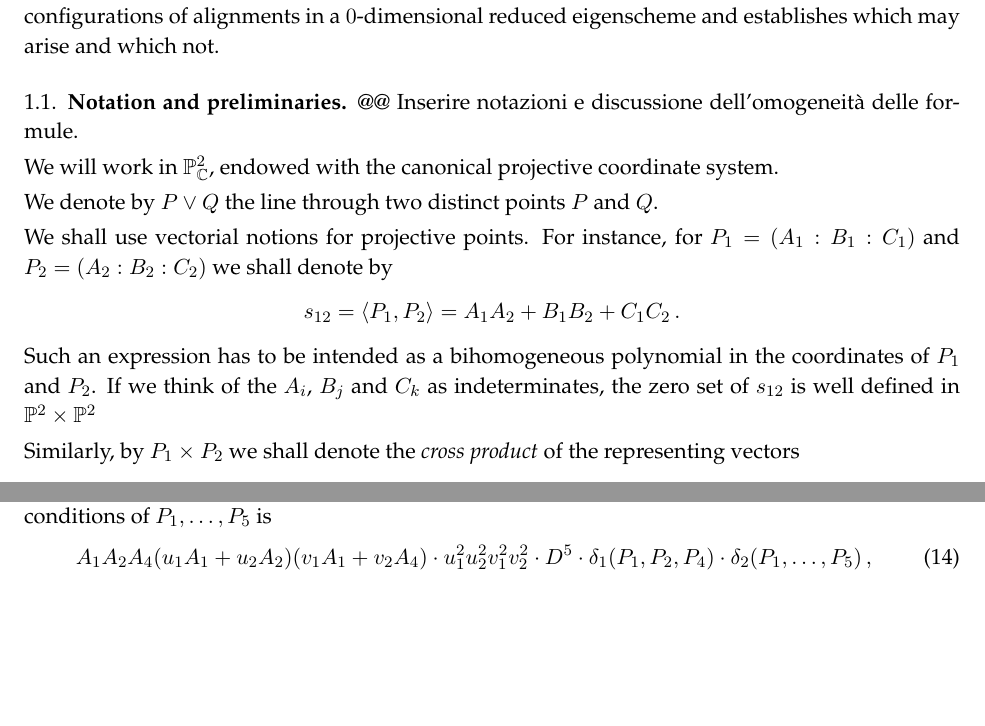
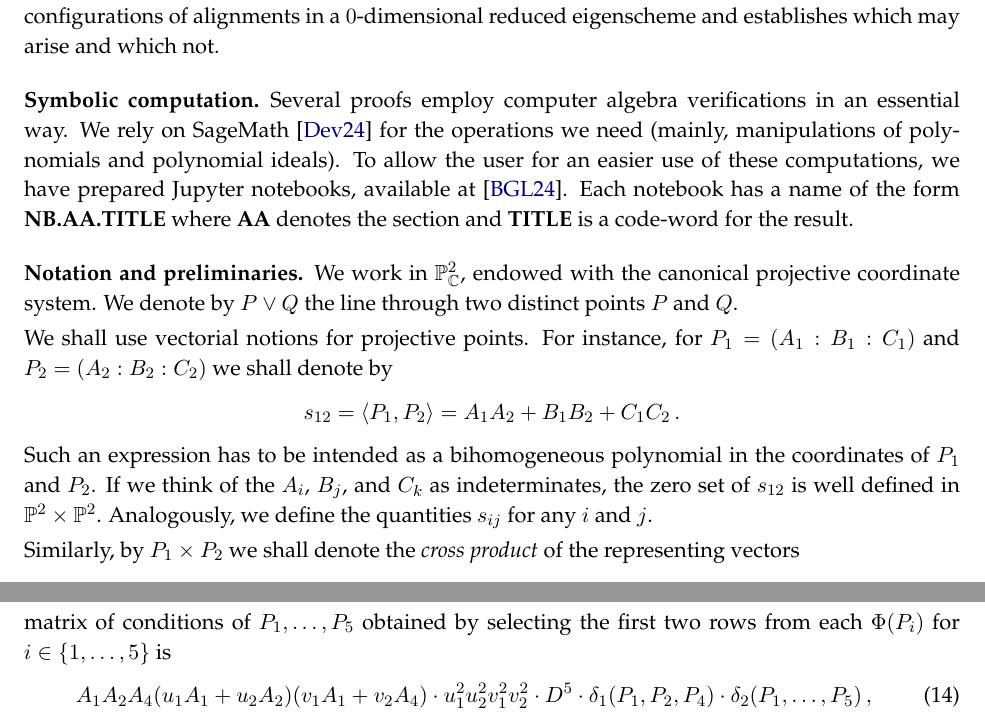
Before and after one commit to MatteoGallet/AlignedEigenpoints, a LaTeX paper (i_magnifici_3.tex): two parts of pages 4 and 12 of 38, joined at a grey line, cut so that both start at the same text, the shorter picture padded with empty space. Compiled offline with pdfLaTeX.

Commit message:
Paragraph about use of symbolic computation.

```diff
--- a/i_magnifici_3.tex
+++ b/i_magnifici_3.tex
@@ -270,11 +270,15 @@ Here is a description of the content of each section.
 \Cref{positive_dim} classifies positive-dimensional eigenschemes of ternary cubics.
 \Cref{further_alignments} examines all the possible configurations of alignments in a $0$-dimensional reduced eigenscheme and establishes which may arise and which not.
 
-\subsection{Notation and preliminaries}
-@@ Inserire notazioni e discussione dell'omogeneità delle formule.
-
-We will work in $\p^2_\C$, endowed with the canonical projective coordinate system.
-
+\subsection*{Symbolic computation}
+Several proofs employ computer algebra verifications in an essential way.
+We rely on SageMath \cite{SageMath} for the operations we need
+(mainly, manipulations of polynomials and polynomial ideals).
+To allow the user for an easier use of these computations, we have prepared Jupyter notebooks, available at \cite{Notebooks}.
+Each notebook has a name of the form \textbf{NB.AA.TITLE} where \textbf{AA} denotes the section and \textbf{TITLE} is a code-word for the result.
+
+\subsection*{Notation and preliminaries}
+We work in $\p^2_\C$, endowed with the canonical projective coordinate system.
 We denote by~$P \vee Q$ the line through two distinct points~$P$ and~$Q$.
 
 We shall use vectorial notions for projective points.
@@ -284,9 +288,10 @@ For instance, for $P_1=(A_1:B_1:C_1)$ and $P_2=(A_2:B_2:C_2)$ we shall denote by
   s_{12} = \scl{P_1}{P_2} = A_1 A_2 + B_1 B_2 + C_1 C_2 \,.
 \]
 %
-Such an expression has to be intended as a bihomogeneous polynomial in the coordinates of $P_1$ and $P_2$. If we think of the $A_i$, $B_j$ and $C_k$ as indeterminates, the zero set of~$s_{12}$ is well defined in $\p^2 \times \p^2$
-
-Similarly, by $P_1 \times P_2$ we shall denote the {\it cross product} of the representing vectors
+Such an expression has to be intended as a bihomogeneous polynomial in the coordinates of~$P_1$ and~$P_2$. If we think of the $A_i$, $B_j$, and $C_k$ as indeterminates, the zero set of~$s_{12}$ is well defined in $\p^2 \times \p^2$.
+Analogously, we define the quantities $s_{ij}$ for any $i$ and $j$.
+
+Similarly, by $P_1 \times P_2$ we shall denote the \emph{cross product} of the representing vectors
 %
 \[
   P_1 \times P_2 =
@@ -986,7 +991,7 @@ We denote the coordinate of the points as follows:
 then $P_3 = u_1 \, P_1 + u_2 \, P_2$ and $P_5 = v_1 \, P_1 + v_2 \, P_4$ for some $u_1, u_2, v_1, v_2$.
 We proceed as in
 the proof of \Cref{proposition:three_distinct_ranks}: we find, via symbolic computation, that the determinant of
-the cut matrix of conditions of $P_1, \dotsc, P_5$ is
+the submatrix of the matrix of conditions of $P_1, \dotsc, P_5$ obtained by selecting the first two rows from each $\Phi(P_i)$ for $i \in \{1, \dotsc, 5\}$ is
 %
 \begin{gather}
 \label{delta1delta2}
```
Also changed, not shown: biblio.bib (+19 -1 lines), i_magnifici_3.tex (3 more changed lines).
